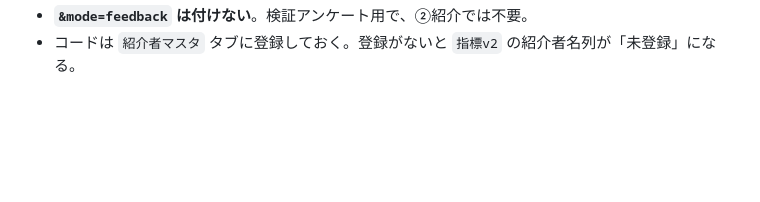
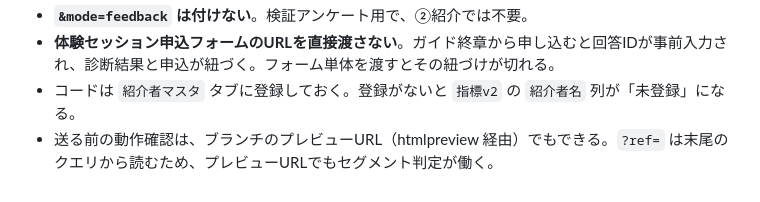
Before and after one commit to yuki-b4/work-relation-quiz, a Markdown page: 紹介者向け共有文面.md, the part around one of its changes. Rendered like a GitHub page; blank space fills up the shorter version.

```diff
--- a/紹介者向け共有文面.md
+++ b/紹介者向け共有文面.md
@@ -126,2 +146,4 @@
 - **`&mode=feedback` は付けない**。検証アンケート用で、②紹介では不要。
-- コードは `紹介者マスタ` タブに登録しておく。登録がないと `指標v2` の紹介者名列が「未登録」になる。
+- **体験セッション申込フォームのURLを直接渡さない**。ガイド終章から申し込むと回答IDが事前入力され、診断結果と申込が紐づく。フォーム単体を渡すとその紐づけが切れる。
+- コードは `紹介者マスタ` タブに登録しておく。登録がないと `指標v2` の `紹介者名` 列が「未登録」になる。
+- 送る前の動作確認は、ブランチのプレビューURL（htmlpreview 経由）でもできる。`?ref=` は末尾のクエリから読むため、プレビューURLでもセグメント判定が働く。
```
Also changed, not shown: other parts of 紹介者向け共有文面.md (+35 -15 lines), 紹介トークスクリプト.md (+15 -8 lines).
